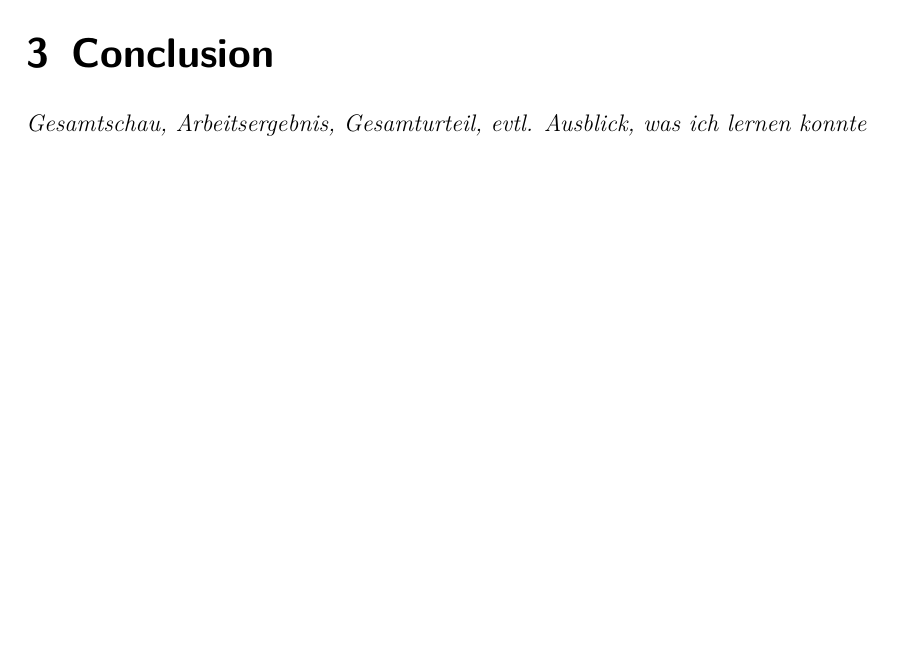
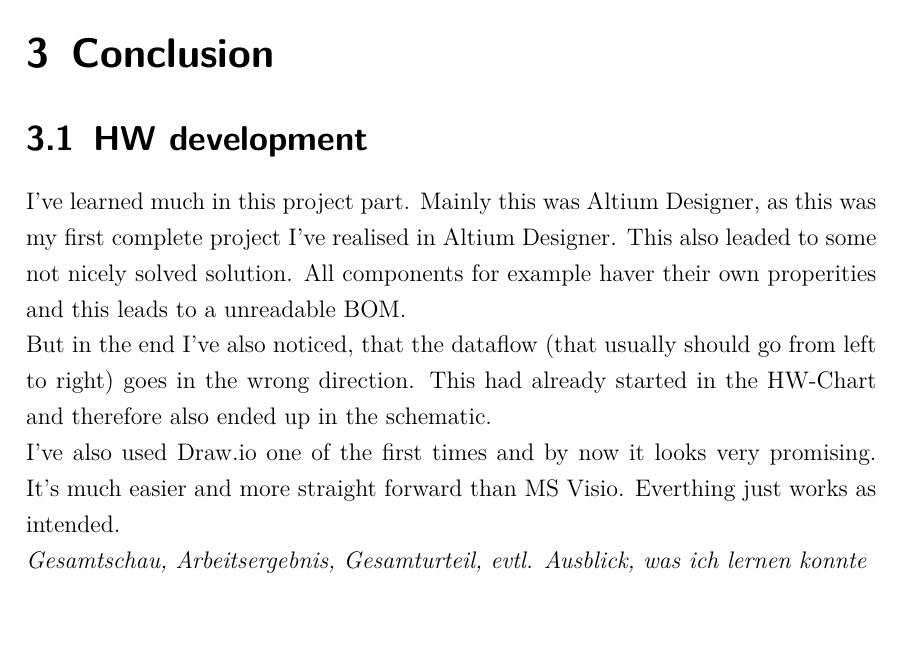
Before and after one commit to Jowllel/CircuitVoyager_pre1, a LaTeX thesis (2_Documentation/1_Main/Documentation_CircuitVoyager_Pre1/main.tex, which reads 2_Documentation/1_Main/Documentation_CircuitVoyager_Pre1/Chapters/03_Conclusion.tex): part of page 10 of 20, cut so that both start at the same text. Compiled offline with pdfLaTeX.

Commit message:
Added first Conclusion lines.

```diff
--- a/2_Documentation/1_Main/Documentation_CircuitVoyager_Pre1/Chapters/03_Conclusion.tex
+++ b/2_Documentation/1_Main/Documentation_CircuitVoyager_Pre1/Chapters/03_Conclusion.tex
@@ -1,3 +1,13 @@
 \chapter{Conclusion}
 \label{cha:Conclusion}
+
+\section{HW development}
+I've learned much in this project part. Mainly this was Altium Designer, as this was my first complete project I've realised in Altium Designer. This also leaded to some not nicely solved solution. All components for example haver their own properities and this leads to a unreadable BOM.
+
+But in the end I've also noticed, that the dataflow (that usually should go from left to right) goes in the wrong direction. This had already started in the HW-Chart and therefore also ended up in the schematic.
+
+I've also used Draw.io one of the first times and by now it looks very promising. It's much easier and more straight forward than MS Visio. Everthing just works as intended.
+
+
+
 \textit{Gesamtschau, Arbeitsergebnis, Gesamturteil, evtl. Ausblick, was ich lernen konnte}
```
Also changed, not shown: 2_Documentation/1_Main/Documentation_CircuitVoyager_Pre1/main.pdf.
